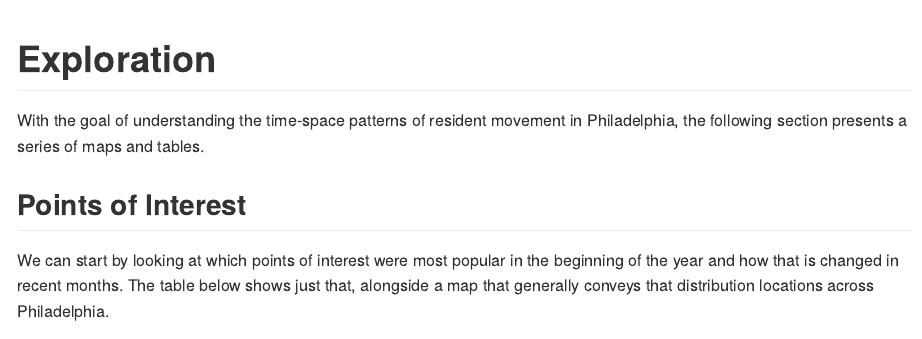
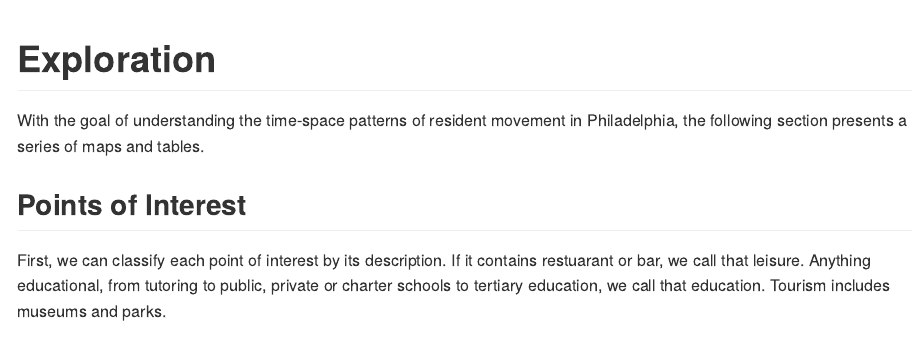
Before and after one commit to asrenninger/philamonitor, an R Markdown document (documentation/exploration.Rmd): the page in a window 1100 px wide, from its top. The pictures show the output file documentation/exploration.md that the author committed with the source, drawn offline in the style of GitHub.

Commit message:
Accompanying md

```diff
--- a/documentation/exploration.Rmd
+++ b/documentation/exploration.Rmd
@@ -14,3 +14,5 @@
 With the goal of understanding the time-space patterns of resident movement in Philadelphia, the following section presents a series of maps and tables.
 
 ## Points of Interest
+
+First, we can classify each point of interest by its description. If it contains restuarant or bar, we call that leisure. Anything educational, from tutoring to public, private or charter schools to tertiary education, we call that education. Tourism includes museums and parks.
```
Also changed, not shown: documentation/exploration.md, documentation/exploration.Rmd (2 more changed lines).
